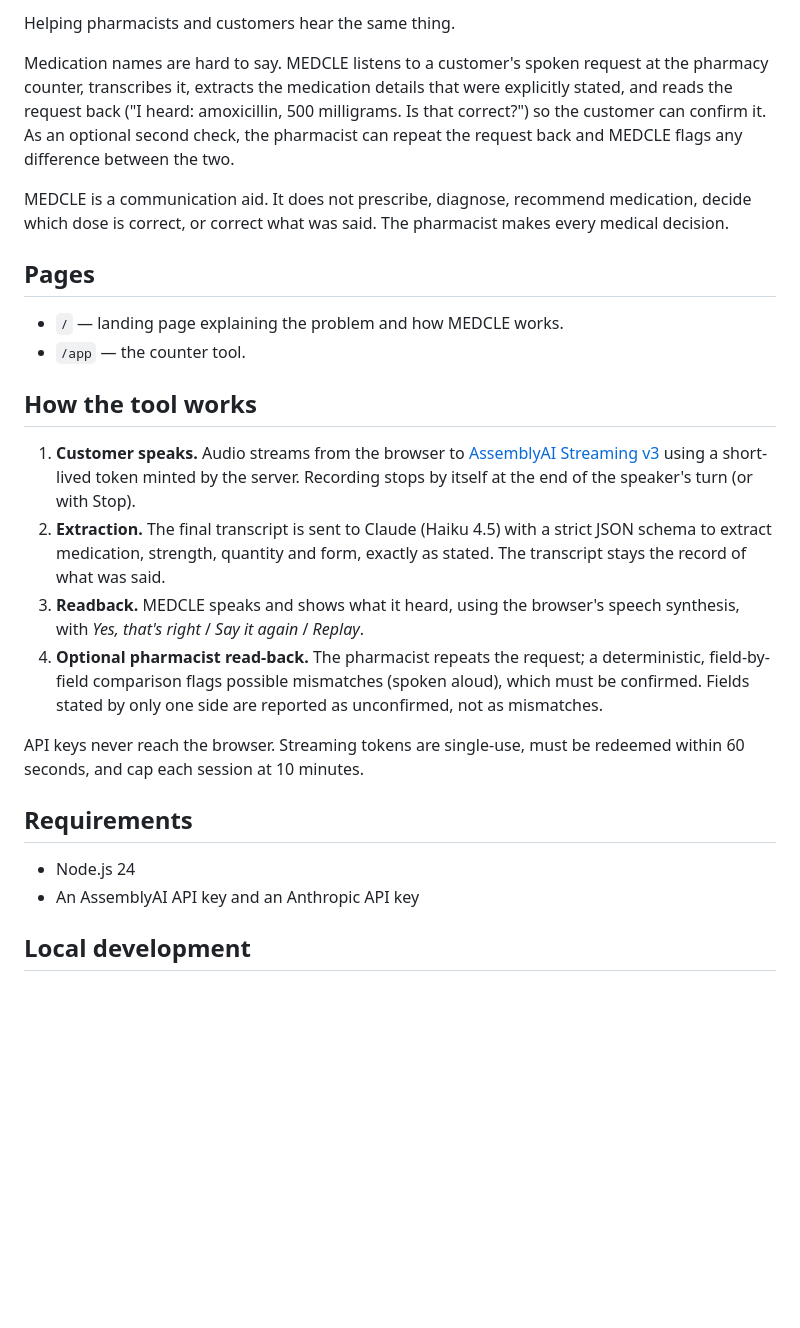
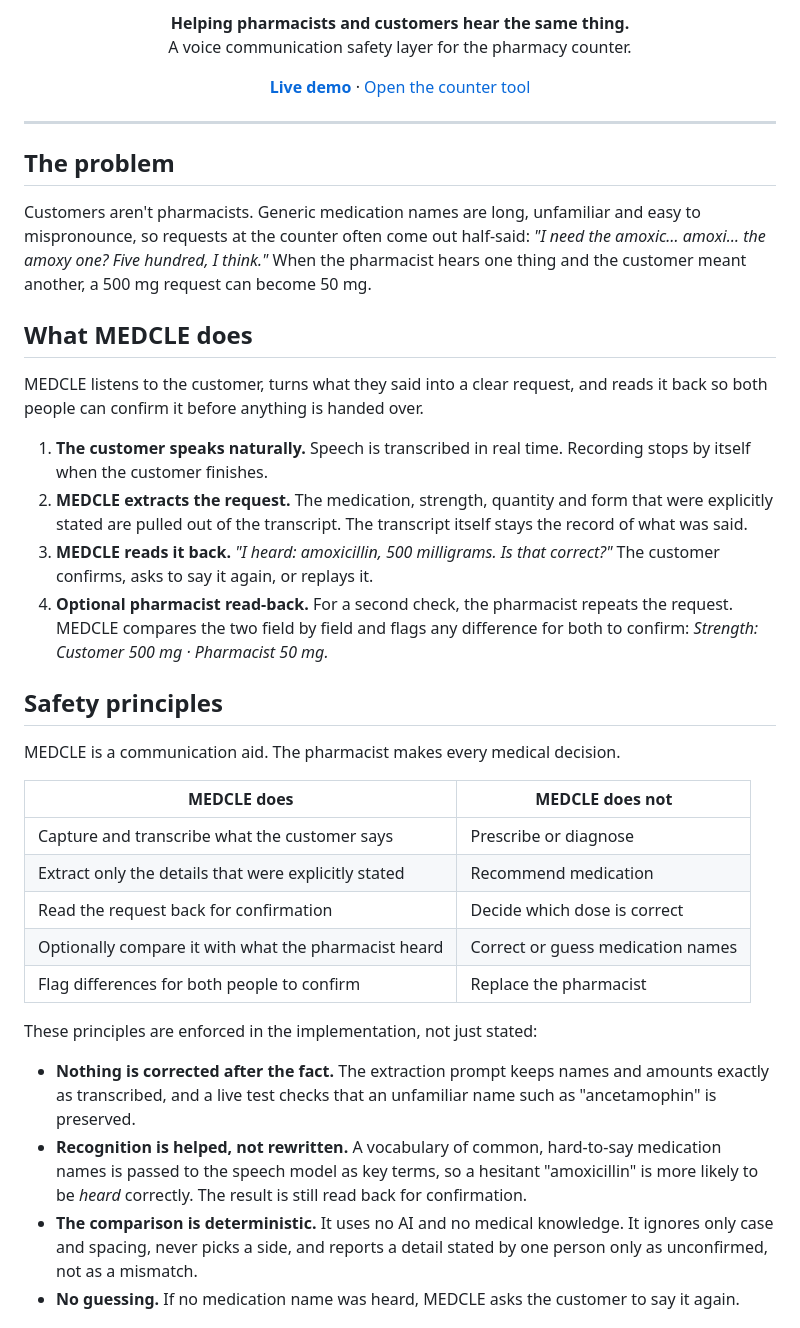
Before and after one commit to sniperchief/MedCle, a Markdown page: README.md, the part around one of its changes. GitHub-like rendering; blank space fills up the shorter version.

```diff
--- a/README.md
+++ b/README.md
@@ -2,41 +4,60 @@
 
-Helping pharmacists and customers hear the same thing.
+<p align="center">
+  <strong>Helping pharmacists and customers hear the same thing.</strong><br />
+  A voice communication safety layer for the pharmacy counter.
+</p>
 
-Medication names are hard to say. MEDCLE listens to a customer's spoken request at the pharmacy
-counter, transcribes it, extracts the medication details that were explicitly stated, and reads the
-request back ("I heard: amoxicillin, 500 milligrams. Is that correct?") so the customer can confirm
-it. As an optional second check, the pharmacist can repeat the request back and MEDCLE flags any
-difference between the two.
+<p align="center">
+  <a href="https://medcle.vercel.app"><strong>Live demo</strong></a> ·
+  <a href="https://medcle.vercel.app/app">Open the counter tool</a>
+</p>
 
-MEDCLE is a communication aid. It does not prescribe, diagnose, recommend medication, decide which
-dose is correct, or correct what was said. The pharmacist makes every medical decision.
+---
 
-## Pages
+## The problem
 
-- `/` — landing page explaining the problem and how MEDCLE works.
-- `/app` — the counter tool.
+Customers aren't pharmacists. Generic medication names are long, unfamiliar and easy to
+mispronounce, so requests at the counter often come out half-said: *"I need the amoxic… amoxi… the
+amoxy one? Five hundred, I think."* When the pharmacist hears one thing and the customer meant
+another, a 500 mg request can become 50 mg.
 
-## How the tool works
+## What MEDCLE does
 
-1. **Customer speaks.** Audio streams from the browser to
-   [AssemblyAI Streaming v3](https://www.assemblyai.com/docs/speech-to-text/universal-streaming)
-   using a short-lived token minted by the server. Recording stops by itself at the end of the
-   speaker's turn (or with Stop).
-2. **Extraction.** The final transcript is sent to Claude (Haiku 4.5) with a strict JSON schema to
-   extract medication, strength, quantity and form, exactly as stated. The transcript stays the
-   record of what was said.
-3. **Readback.** MEDCLE speaks and shows what it heard, using the browser's speech synthesis, with
-   *Yes, that's right* / *Say it again* / *Replay*.
-4. **Optional pharmacist read-back.** The pharmacist repeats the request; a deterministic,
-   field-by-field comparison flags possible mismatches (spoken aloud), which must be confirmed.
-   Fields stated by only one side are reported as unconfirmed, not as mismatches.
+MEDCLE listens to the customer, turns what they said into a clear request, and reads it back so
+both people can confirm it before anything is handed over.
 
-API keys never reach the browser. Streaming tokens are single-use, must be redeemed within 60
-seconds, and cap each session at 10 minutes.
+1. **The customer speaks naturally.** Speech is transcribed in real time. Recording stops by itself
+   when the customer finishes.
+2. **MEDCLE extracts the request.** The medication, strength, quantity and form that were
+   explicitly stated are pulled out of the transcript. The transcript itself stays the record of
+   what was said.
+3. **MEDCLE reads it back.** *"I heard: amoxicillin, 500 milligrams. Is that correct?"* The
+   customer confirms, asks to say it again, or replays it.
+4. **Optional pharmacist read-back.** For a second check, the pharmacist repeats the request.
+   MEDCLE compares the two field by field and flags any difference for both to confirm:
+   *Strength: Customer 500 mg · Pharmacist 50 mg.*
 
-## Requirements
+## Safety principles
 
-- Node.js 24
-- An AssemblyAI API key and an Anthropic API key
+MEDCLE is a communication aid. The pharmacist makes every medical decision.
 
-## Local development
+| MEDCLE does | MEDCLE does not |
+| --- | --- |
+| Capture and transcribe what the customer says | Prescribe or diagnose |
+| Extract only the details that were explicitly stated | Recommend medication |
+| Read the request back for confirmation | Decide which dose is correct |
+| Optionally compare it with what the pharmacist heard | Correct or guess medication names |
+| Flag differences for both people to confirm | Replace the pharmacist |
+
+These principles are enforced in the implementation, not just stated:
+
+- **Nothing is corrected after the fact.** The extraction prompt keeps names and amounts exactly as
+  transcribed, and a live test checks that an unfamiliar name such as "ancetamophin" is preserved.
+- **Recognition is helped, not rewritten.** A vocabulary of common, hard-to-say medication names is
+  passed to the speech model as key terms, so a hesitant "amoxicillin" is more likely to be *heard*
+  correctly. The result is still read back for confirmation.
+- **The comparison is deterministic.** It uses no AI and no medical knowledge. It ignores only case
+  and spacing, never picks a side, and reports a detail stated by one person only as unconfirmed,
+  not as a mismatch.
+- **No guessing.** If no medication name was heard, MEDCLE asks the customer to say it again.
+
```
Also changed, not shown: other parts of README.md (+123 -49 lines).
